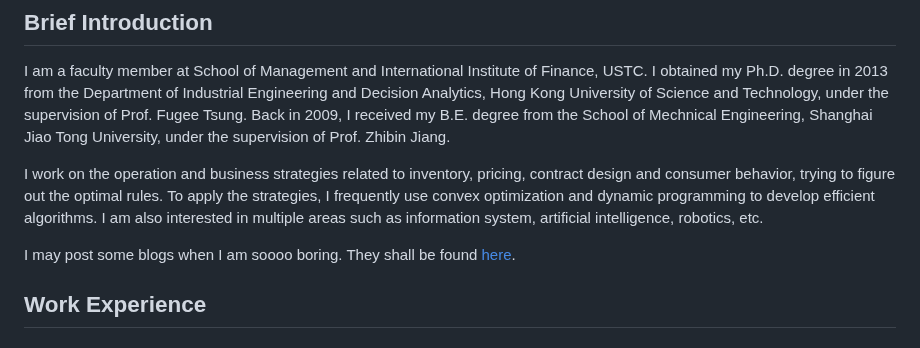
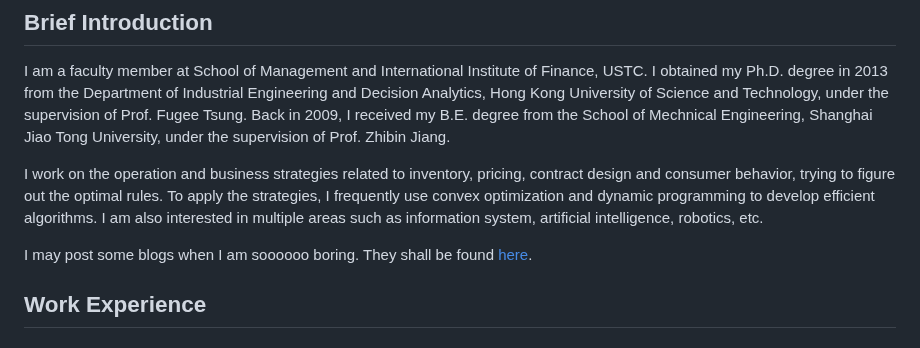
Before and after one commit to fay-x-shen/MyResume, a Markdown page: README.md, the part around the change. GitHub-like rendering.

```diff
--- a/README.md
+++ b/README.md
@@ -26,7 +26,7 @@ I am a faculty member at School of Management and International Institute of Fin
 
 I work on the operation and business strategies related to inventory, pricing, contract design and consumer behavior, trying to figure out the optimal rules. To apply the strategies, I frequently use convex optimization and dynamic programming to develop efficient algorithms. I am also interested in multiple areas such as information system, artificial intelligence, robotics, etc.
 
-I may post some blogs when I am soooo boring. They shall be found [here](/blogs/Readme.md).
+I may post some blogs when I am soooooo boring. They shall be found [here](/blogs/Readme.md).
 
 
 ## Work Experience
```
